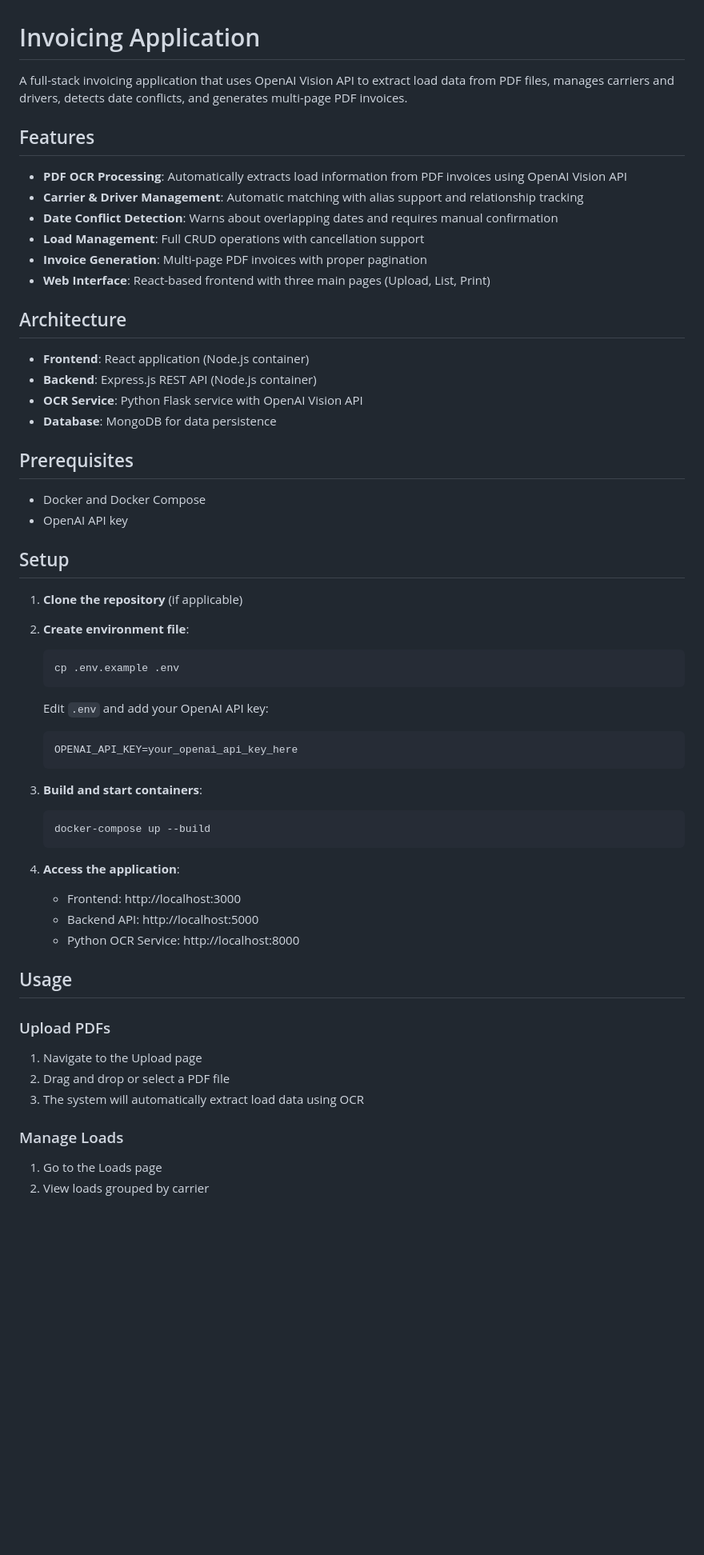
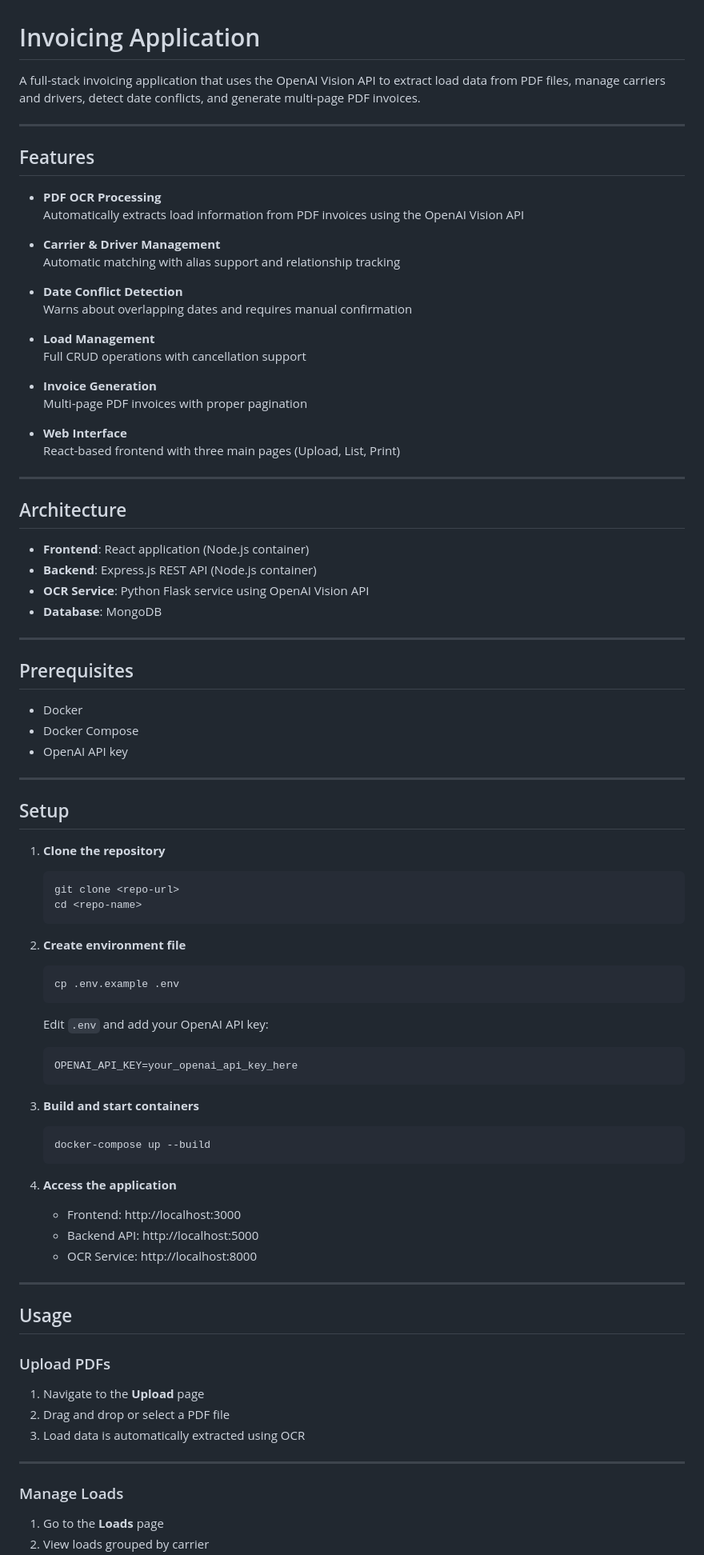
Before and after one commit to luisguies/invoicing, a Markdown page: README.md, the part around one of its changes. Shown at 80% size. Drawn GitHub-style; blank space fills up the shorter version.

````diff
--- a/README.md
+++ b/README.md
@@ -1,58 +1,89 @@
 # Invoicing Application
 
-A full-stack invoicing application that uses OpenAI Vision API to extract load data from PDF files, manages carriers and drivers, detects date conflicts, and generates multi-page PDF invoices.
+A full-stack invoicing application that uses the OpenAI Vision API to extract load data from PDF files, manage carriers and drivers, detect date conflicts, and generate multi-page PDF invoices.
+
+---
 
 ## Features
 
-- **PDF OCR Processing**: Automatically extracts load information from PDF invoices using OpenAI Vision API
-- **Carrier & Driver Management**: Automatic matching with alias support and relationship tracking
-- **Date Conflict Detection**: Warns about overlapping dates and requires manual confirmation
-- **Load Management**: Full CRUD operations with cancellation support
-- **Invoice Generation**: Multi-page PDF invoices with proper pagination
-- **Web Interface**: React-based frontend with three main pages (Upload, List, Print)
+- **PDF OCR Processing**
+  Automatically extracts load information from PDF invoices using the OpenAI Vision API
+
+- **Carrier & Driver Management**
+  Automatic matching with alias support and relationship tracking
+
+- **Date Conflict Detection**
+  Warns about overlapping dates and requires manual confirmation
+
+- **Load Management**
+  Full CRUD operations with cancellation support
+
+- **Invoice Generation**
+  Multi-page PDF invoices with proper pagination
+
+- **Web Interface**
+  React-based frontend with three main pages (Upload, List, Print)
+
+---
 
 ## Architecture
 
 - **Frontend**: React application (Node.js container)
 - **Backend**: Express.js REST API (Node.js container)
-- **OCR Service**: Python Flask service with OpenAI Vision API
-- **Database**: MongoDB for data persistence
+- **OCR Service**: Python Flask service using OpenAI Vision API
+- **Database**: MongoDB
+
+---
 
 ## Prerequisites
 
-- Docker and Docker Compose
+- Docker
+- Docker Compose
 - OpenAI API key
+
+---
 
 ## Setup
 
-1. **Clone the repository** (if applicable)
+1. **Clone the repository**
+   ```bash
+   git clone <repo-url>
+   cd <repo-name>
+   ```
 
-2. **Create environment file**:
+2. **Create environment file**
    ```bash
    cp .env.example .env
    ```
+
    Edit `.env` and add your OpenAI API key:
-   ```
+   ```env
    OPENAI_API_KEY=your_openai_api_key_here
    ```
 
-3. **Build and start containers**:
+3. **Build and start containers**
    ```bash
    docker-compose up --build
    ```
 
-4. **Access the application**:
+4. **Access the application**
    - Frontend: http://localhost:3000
    - Backend API: http://localhost:5000
-   - Python OCR Service: http://localhost:8000
+   - OCR Service: http://localhost:8000
+
+---
 
 ## Usage
 
 ### Upload PDFs
-1. Navigate to the Upload page
+
+1. Navigate to the **Upload** page
 2. Drag and drop or select a PDF file
-3. The system will automatically extract load data using OCR
+3. Load data is automatically extracted using OCR
+
+---
 
 ### Manage Loads
-1. Go to the Loads page
+
+1. Go to the **Loads** page
 2. View loads grouped by carrier
````
Also changed, not shown: other parts of README.md (+75 -55 lines).
